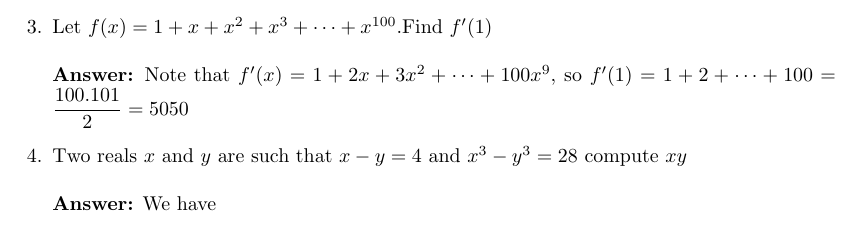
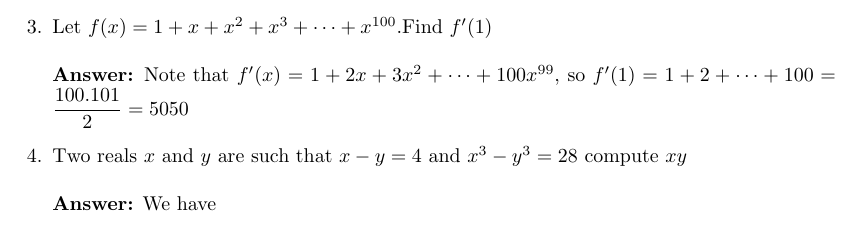
Before and after one commit to GUC-Fractals/problem-sets, a LaTeX document (PS1/sloution/s1.tex): part of page 2 of 2, cut so that both start at the same text. Compiled offline with pdfLaTeX.

Commit message:
fix typo

```diff
--- a/PS1/sloution/s1.tex
+++ b/PS1/sloution/s1.tex
@@ -55,7 +55,7 @@
     \item Let $f(x) = 1 + x + x^2 + x^3 + \dots+ x^{100}$.Find $f^\prime(1)$
         \\ \\
         \textbf{Answer:}
-        Note that $f^\prime(x) = 1 + 2x + 3x^2 + \dots + 100x^9
+        Note that $f^\prime(x) = 1 + 2x + 3x^2 + \dots + 100x^{99}
         $, so $f^\prime(1) = 1+2+\dots+100 = \dfrac{100.101}{2} = 5050$
     \item Two reals $x$ and $y$ are such that $x - y = 4$ and $x^3 - y^3 = 28$ compute $xy$
         \\ \\
```
Also changed, not shown: PS1/sloution/s1.pdf, PS1/sloution/s1.tex (2 more changed lines).
